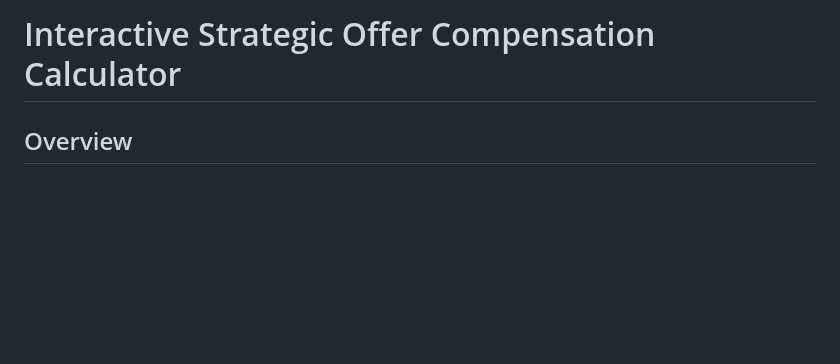
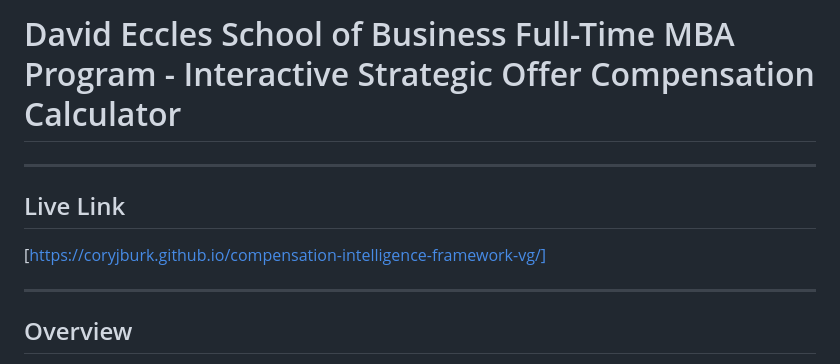
Before and after one commit to coryjburk/compensation-intelligence-framework-vg, a Markdown page: README.md, the part around the change. GitHub-like rendering; blank space fills up the shorter version.

Commit message:
Revise README with new title and live link
Updated project title and added live link to README.

```diff
--- a/README.md
+++ b/README.md
@@ -1,4 +1,13 @@
-# Interactive Strategic Offer Compensation Calculator
+# David Eccles School of Business Full-Time MBA Program - Interactive Strategic Offer Compensation Calculator
+
+---
+
+## Live Link
+
+[https://coryjburk.github.io/compensation-intelligence-framework-vg/]
+
+---
+
 
 ## Overview
 The Interactive Strategic Offer Compensation Calculator is a self-contained, single-page web application (HTML/CSS/JavaScript) designed to empower MBA and graduate students during salary negotiations. [cite_start]When navigating the hiring system, having a real-time scenario planner gives candidates immense leverage to counter-offer and visualize the true long-term value of an employer's compensation package[cite: 621].
```
